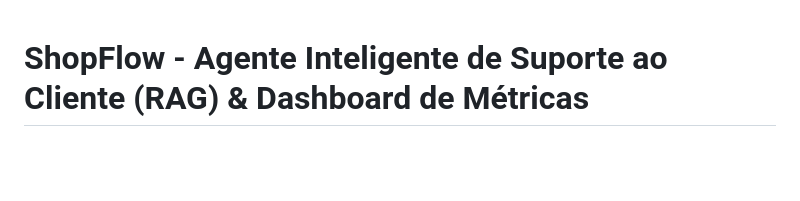
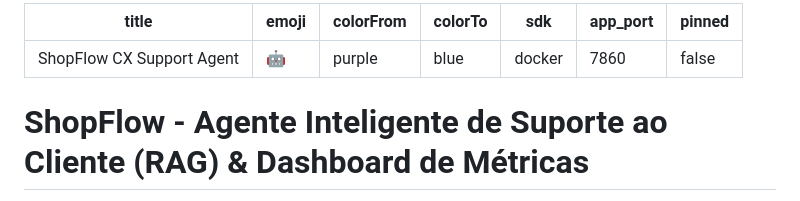
Before and after one commit to DigoRM/CX-Support-Agent-RAG-, a Markdown page: README.md, the part around the change. GitHub-like rendering; blank space fills up the shorter version.

Commit message:
Fix HF Space configuration error in README.md

```diff
--- a/README.md
+++ b/README.md
@@ -1,3 +1,13 @@
+---
+title: ShopFlow CX Support Agent
+emoji: 🤖
+colorFrom: purple
+colorTo: blue
+sdk: docker
+app_port: 7860
+pinned: false
+---
+
 # ShopFlow - Agente Inteligente de Suporte ao Cliente (RAG) & Dashboard de Métricas
 
 Este projeto é um **Agente de Suporte de CX Inteligente** baseado em RAG (Retrieval-Augmented Generation) para a plataforma e-commerce fictícia **ShopFlow**. Ele extrai conhecimento de uma base de dados em Word, responde a perguntas dos clientes citando artigos fontes de forma contextualizada, escala chamados de baixa confiança para humanos e fornece um painel de métricas interativo em tempo real.
```
